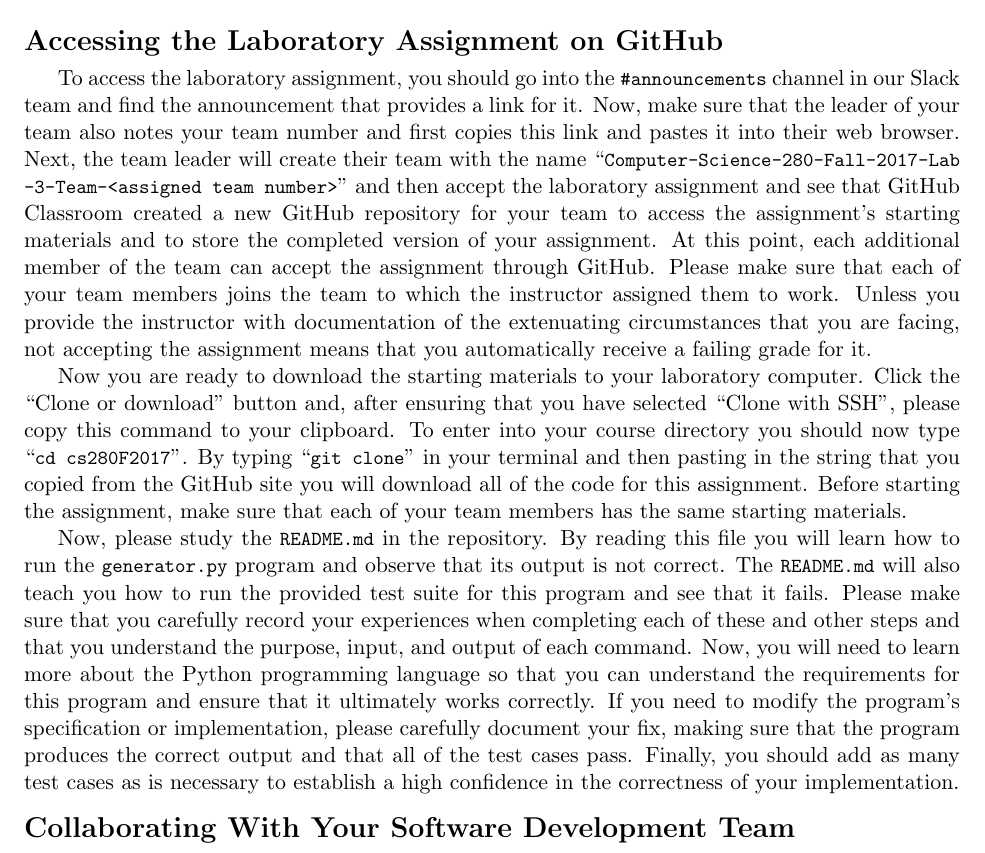
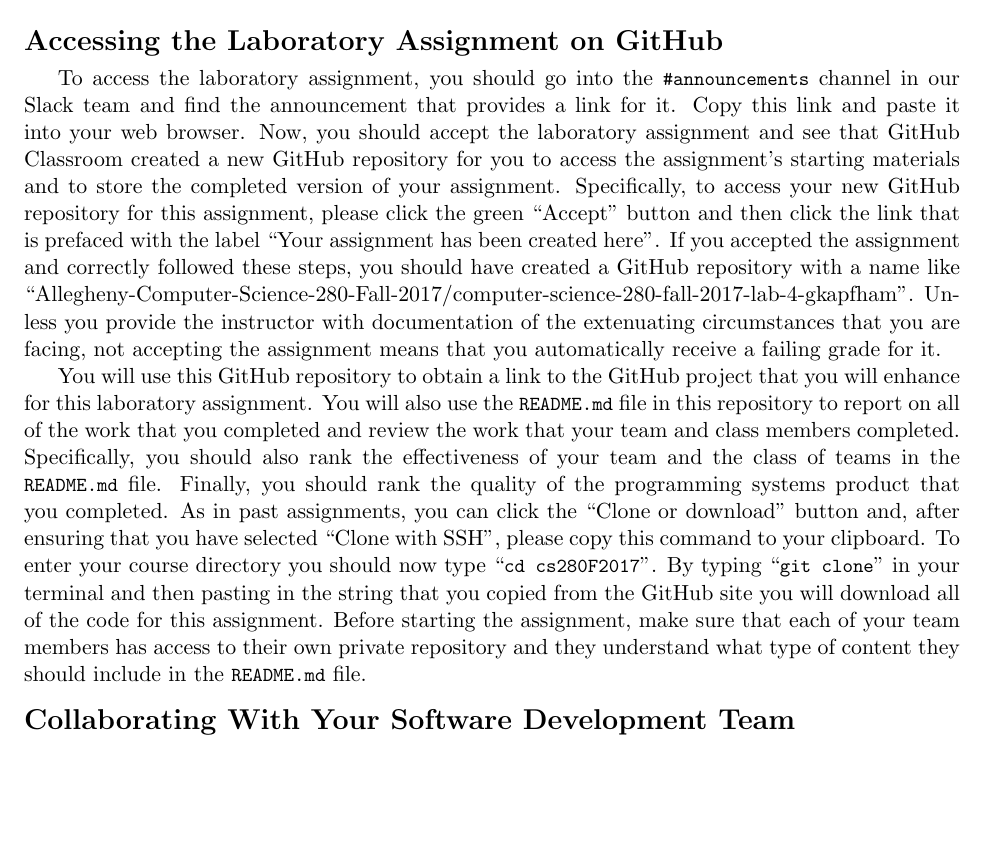
Before and after one commit to Allegheny-Computer-Science-280-F2017/cs280-F2017-lab-sheets, a LaTeX document (lab04/cs280F2017_lab04.tex): part of page 3 of 5, cut so that both start at the same text, the shorter picture padded with empty space. Compiled offline with pdfLaTeX.

Commit message:
Revising all of the content in the cs280F2017_lab04 about accessing.

```diff
--- a/lab04/cs280F2017_lab04.tex
+++ b/lab04/cs280F2017_lab04.tex
@@ -195,31 +195,26 @@
 \section*{Accessing the Laboratory Assignment on GitHub}
 
 To access the laboratory assignment, you should go into the \channel{\#announcements} channel in our Slack team and find
-the announcement that provides a link for it. Now, make sure that the leader of your team also notes your team number
-and first copies this link and pastes it into their web browser. Next, the team leader will create their team with the
-name \command{Computer-Science-280-Fall-2017-Lab-3-Team-<assigned team number>} and then accept the laboratory
-assignment and see that GitHub Classroom created a new GitHub repository for your team to access the assignment's
-starting materials and to store the completed version of your assignment. At this point, each additional member of the
-team can accept the assignment through GitHub. Please make sure that each of your team members joins the team to which
-the instructor assigned them to work. Unless you provide the instructor with documentation of the extenuating
-circumstances that you are facing, not accepting the assignment means that you automatically receive a failing grade for
-it.
+the announcement that provides a link for it. Copy this link and paste it into your web browser. Now, you should accept
+the laboratory assignment and see that GitHub Classroom created a new GitHub repository for you to access the
+assignment's starting materials and to store the completed version of your assignment. Specifically, to access your new
+GitHub repository for this assignment, please click the green ``Accept'' button and then click the link that is prefaced
+with the label ``Your assignment has been created here''. If you accepted the assignment and correctly followed these
+steps, you should have created a GitHub repository with a name like
+``Allegheny-Computer-Science-280-Fall-2017/computer-science-280-fall-2017-lab-4-gkapfham''. Unless you provide the
+instructor with documentation of the extenuating circumstances that you are facing, not accepting the assignment means
+that you automatically receive a failing grade for it.
 
-Now you are ready to download the starting materials to your laboratory computer. Click the ``Clone or download'' button
-and, after ensuring that you have selected ``Clone with SSH'', please copy this command to your clipboard. To enter into
-your course directory you should now type \command{cd cs280F2017}. By typing \command{git clone} in your terminal and
-then pasting in the string that you copied from the GitHub site you will download all of the code for this assignment.
-Before starting the assignment, make sure that each of your team members has the same starting materials.
-
-Now, please study the \reflection{} in the repository. By reading this file you will learn how to run the \mainprogram{}
-program and observe that its output is not correct. The \reflection{} will also teach you how to run the provided test
-suite for this program and see that it fails. Please make sure that you carefully record your experiences when
-completing each of these and other steps and that you understand the purpose, input, and output of each command. Now,
-you will need to learn more about the Python programming language so that you can understand the requirements for this
-program and ensure that it ultimately works correctly. If you need to modify the program's specification or
-implementation, please carefully document your fix, making sure that the program produces the correct output and that
-all of the test cases pass. Finally, you should add as many test cases as is necessary to establish a high confidence in
-the correctness of your implementation.
+You will use this GitHub repository to obtain a link to the GitHub project that you will enhance for this laboratory
+assignment. You will also use the \reflection{} file in this repository to report on all of the work that you completed
+and review the work that your team and class members completed. Specifically, you should also rank the effectiveness of
+your team and the class of teams in the \reflection{} file. Finally, you should rank the quality of the programming
+systems product that you completed. As in past assignments, you can click the ``Clone or download'' button and, after
+ensuring that you have selected ``Clone with SSH'', please copy this command to your clipboard. To enter your course
+directory you should now type \command{cd cs280F2017}. By typing \command{git clone} in your terminal and then pasting
+in the string that you copied from the GitHub site you will download all of the code for this assignment. Before
+starting the assignment, make sure that each of your team members has access to their own private repository and they
+understand what type of content they should include in the \reflection{} file.
 
 \section*{Collaborating With Your Software Development Team}
 
```
